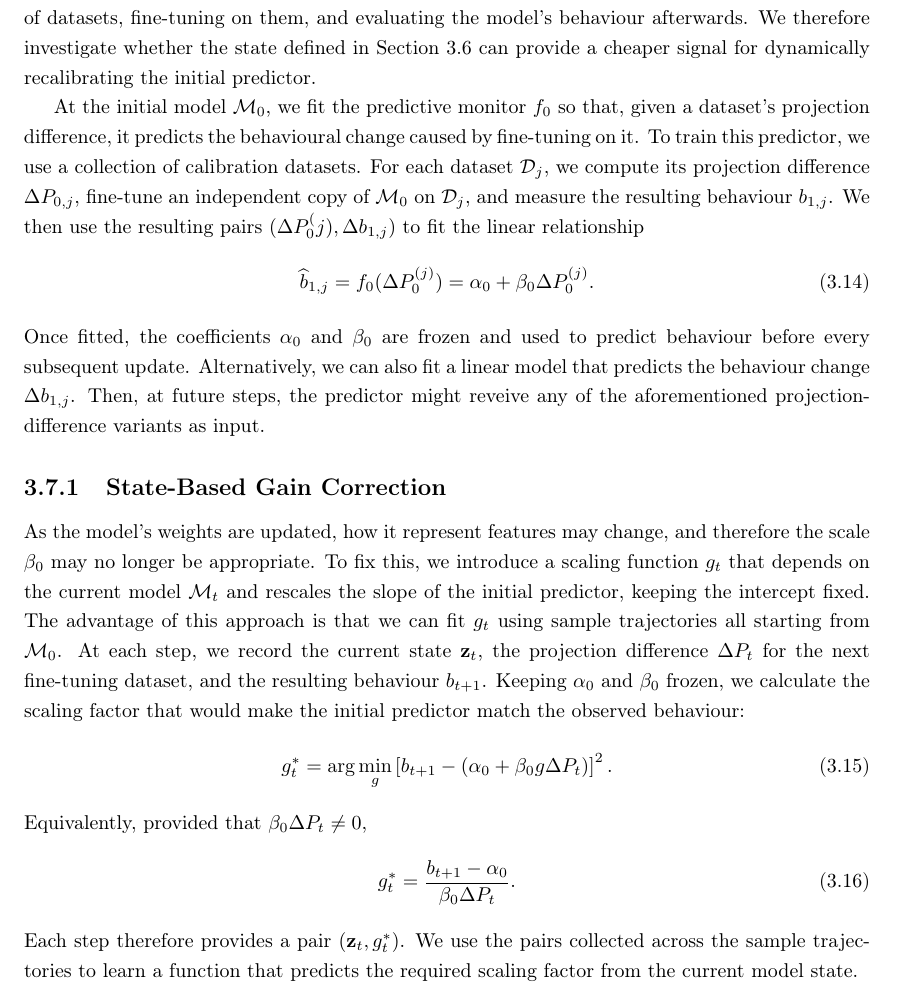
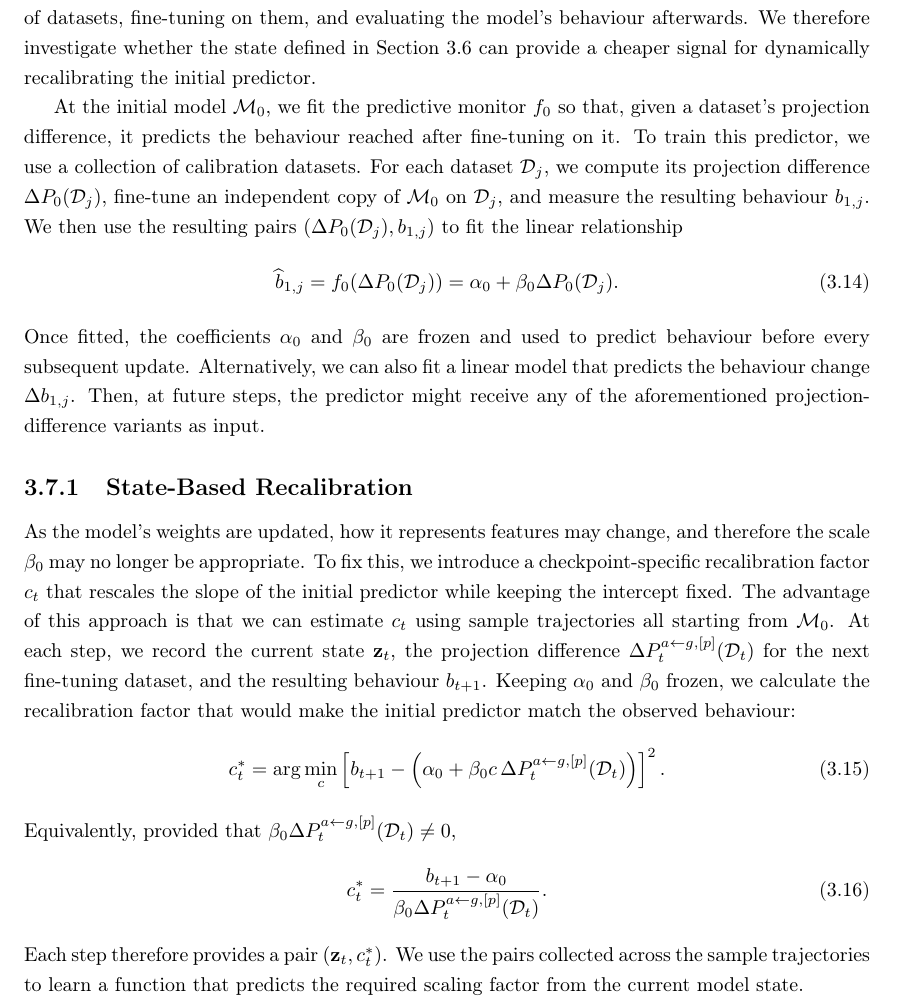
Before and after one commit to Pabloo22/msc_thesis, a LaTeX thesis (MSc_Report/project_report - pg.tex, which reads MSc_Report/chapters/04-Methodology.tex): part of page 30 of 55, cut so that both start at the same text. Compiled offline with pdfLaTeX.

Commit message:
Fix notation

```diff
--- a/MSc_Report/chapters/04-Methodology.tex
+++ b/MSc_Report/chapters/04-Methodology.tex
@@ -291,41 +291,42 @@ This yields four state variants: $\mathbf{z}_t^{[0,0]}$ keeps both response sets
 
 For projection differences to be useful in a continual learning setting, the corresponding predictive monitor should remain well calibrated for as many training events as possible. However, as more fine-tuning updates are conducted, the behaviour predictor computed at the initial model, $f_0$, may become increasingly inaccurate, yielding it unreliable. Directly recalibrating the predictor can be costly; generating the required training data involves computing the projection difference for a set of datasets, fine-tuning on them, and evaluating the model's behaviour afterwards. We therefore investigate whether the state defined in \Cref{sec:state} can provide a cheaper signal for dynamically recalibrating the initial predictor.
 
-At the initial model $\mathcal{M}_0$, we fit the predictive monitor $f_0$ so that, given a dataset's projection difference, it predicts the behavioural change caused by fine-tuning on it. To train this predictor, we use a collection of calibration datasets. For each dataset $\mathcal{D}_j$, we compute its projection difference $\Delta P_{0,j}$, fine-tune an independent copy of $\mathcal{M}_0$ on $\mathcal{D}_j$, and measure the resulting behaviour $ b_{1,j}$. We then use the resulting pairs $(\Delta P_{0}^(j),\Delta b_{1,j})$ to fit the linear relationship
+At the initial model $\mathcal{M}_0$, we fit the predictive monitor $f_0$ so that, given a dataset's projection difference, it predicts the behaviour reached after fine-tuning on it. To train this predictor, we use a collection of calibration datasets. For each dataset $\mathcal{D}_j$, we compute its projection difference $\Delta P_0(\mathcal{D}_j)$, fine-tune an independent copy of $\mathcal{M}_0$ on $\mathcal{D}_j$, and measure the resulting behaviour $b_{1,j}$. We then use the resulting pairs $(\Delta P_0(\mathcal{D}_j),b_{1,j})$ to fit the linear relationship
 \begin{equation}
 \widehat{b}_{1,j}
 =
-f_0(\Delta P_{0}^{(j)})
+f_0\!\left(\Delta P_0(\mathcal{D}_j)\right)
 =
-\alpha_0+\beta_0\Delta P_{0}^{(j)}.
+\alpha_0+\beta_0\Delta P_0(\mathcal{D}_j).
 \label{eq:base-forecast}
 \end{equation}
-Once fitted, the coefficients $\alpha_0$ and $\beta_0$ are frozen and used to predict behaviour before every subsequent update. Alternatively, we can also fit a linear model that predicts the behaviour change $\Delta b_{1,j}$. Then, at future steps, the predictor might reveive any of the aforementioned projection-difference variants as input.
+Once fitted, the coefficients $\alpha_0$ and $\beta_0$ are frozen and used to predict behaviour before every subsequent update. Alternatively, we can also fit a linear model that predicts the behaviour change $\Delta b_{1,j}$. Then, at future steps, the predictor might receive any of the aforementioned projection-difference variants as input.
 
-\subsection{State-Based Gain Correction}
-\label{sec:gain-correction}
-As the model's weights are updated, how it represent features may change, and therefore the scale $\beta_0$ may no longer be appropriate. To fix this, we introduce a scaling function $g_t$ that depends on the current model $\mathcal{M}_t$ and rescales the slope of the initial predictor, keeping the intercept fixed. The advantage of this approach is that we can fit $g_t$ using sample trajectories all starting from $\mathcal{M}_0$. At each step, we record the current state $\mathbf{z}_t$, the projection difference $\Delta P_t$ for the next fine-tuning dataset, and the resulting behaviour $b_{t+1}$. Keeping $\alpha_0$ and $\beta_0$ frozen, we calculate the scaling factor that would make the initial predictor match the observed behaviour:
+\subsection{State-Based Recalibration}
+\label{sec:state-recalibration}
+As the model's weights are updated, how it represents features may change, and therefore the scale $\beta_0$ may no longer be appropriate. To fix this, we introduce a checkpoint-specific recalibration factor $c_t$ that rescales the slope of the initial predictor while keeping the intercept fixed. The advantage of this approach is that we can estimate $c_t$ using sample trajectories all starting from $\mathcal{M}_0$. At each step, we record the current state $\mathbf{z}_t$, the projection difference $\Delta P_t^{a\leftarrow g,[p]}(\mathcal{D}_t)$ for the next fine-tuning dataset, and the resulting behaviour $b_{t+1}$. Keeping $\alpha_0$ and $\beta_0$ frozen, we calculate the recalibration factor that would make the initial predictor match the observed behaviour:
 \begin{equation}
-g_t^*
+c_t^*
 =
-\arg\min_g
+\arg\min_c
 \left[
 b_{t+1}
 -
 \left(
-\alpha_0+\beta_0 g\Delta P_t
+\alpha_0+\beta_0 c\,
+\Delta P_t^{a\leftarrow g,[p]}(\mathcal{D}_t)
 \right)
 \right]^2.
 \label{eq:optimal-scaling-factor}
 \end{equation}
-Equivalently, provided that $\beta_0\Delta P_t\neq0$,
+Equivalently, provided that $\beta_0\Delta P_t^{a\leftarrow g,[p]}(\mathcal{D}_t)\neq0$,
 \begin{equation}
-g_t^*
+c_t^*
 =
 \frac{b_{t+1}-\alpha_0}
-{\beta_0\Delta P_t}.
+{\beta_0\Delta P_t^{a\leftarrow g,[p]}(\mathcal{D}_t)}.
 \end{equation}
-Each step therefore provides a pair $(\mathbf{z}_t,g_t^*)$. We use the pairs collected across the sample trajectories to learn a function that predicts the required scaling factor from the current model state.
+Each step therefore provides a pair $(\mathbf{z}_t,c_t^*)$. We use the pairs collected across the sample trajectories to learn a function that predicts the required scaling factor from the current model state.
 
 
 
```
